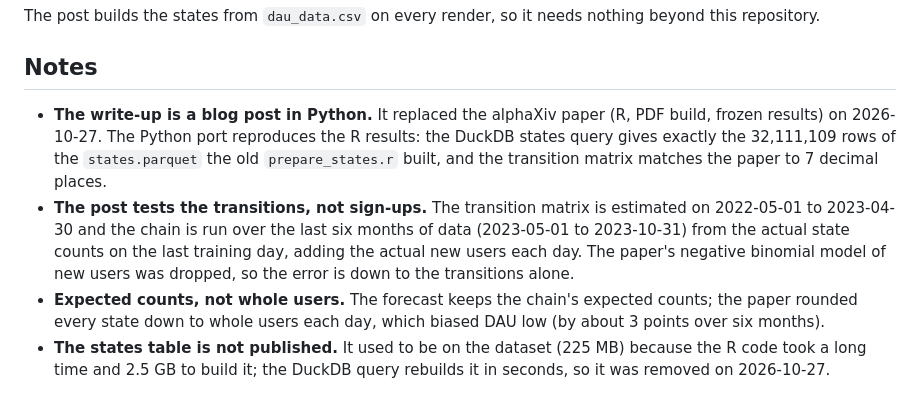
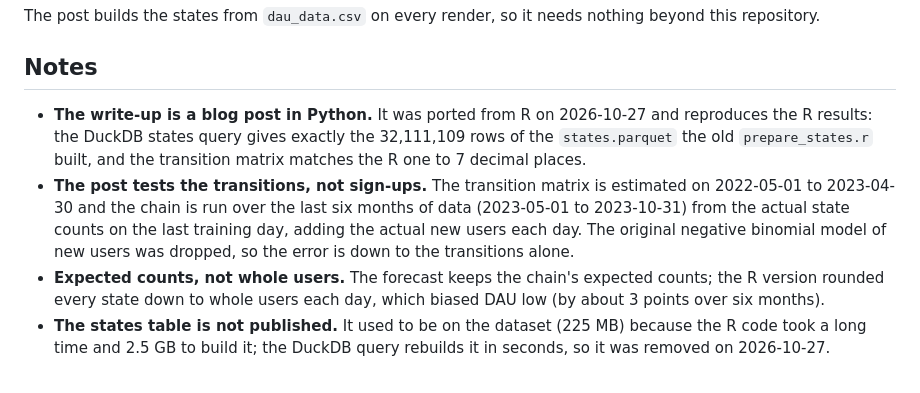
Before and after one commit to prteek/probabilistic-model-of-user-journey, a Markdown page: README.md, the part around the change. Rendered like a GitHub page.

Commit message:
Remove references to the retired alphaXiv paper

```diff
--- a/README.md
+++ b/README.md
@@ -40,15 +40,14 @@ The post builds the states from `dau_data.csv` on every render, so it needs noth
 
 ## Notes
 
-- **The write-up is a blog post in Python.** It replaced the alphaXiv paper (R, PDF build, frozen results) on
-  2026-10-27. The Python port reproduces the R results: the DuckDB states query gives exactly the 32,111,109 rows of
-  the `states.parquet` the old `prepare_states.r` built, and the transition matrix matches the paper to 7 decimal
-  places.
+- **The write-up is a blog post in Python.** It was ported from R on 2026-10-27 and reproduces the R results: the
+  DuckDB states query gives exactly the 32,111,109 rows of the `states.parquet` the old `prepare_states.r` built, and
+  the transition matrix matches the R one to 7 decimal places.
 - **The post tests the transitions, not sign-ups.** The transition matrix is estimated on 2022-05-01 to 2023-04-30
   and the chain is run over the last six months of data (2023-05-01 to 2023-10-31) from the actual state counts on
-  the last training day, adding the actual new users each day. The paper's negative binomial model of new users was
+  the last training day, adding the actual new users each day. The original negative binomial model of new users was
   dropped, so the error is down to the transitions alone.
-- **Expected counts, not whole users.** The forecast keeps the chain's expected counts; the paper rounded every
+- **Expected counts, not whole users.** The forecast keeps the chain's expected counts; the R version rounded every
   state down to whole users each day, which biased DAU low (by about 3 points over six months).
 - **The states table is not published.** It used to be on the dataset (225 MB) because the R code took a long
   time and 2.5 GB to build it; the DuckDB query rebuilds it in seconds, so it was removed on 2026-10-27.
```
